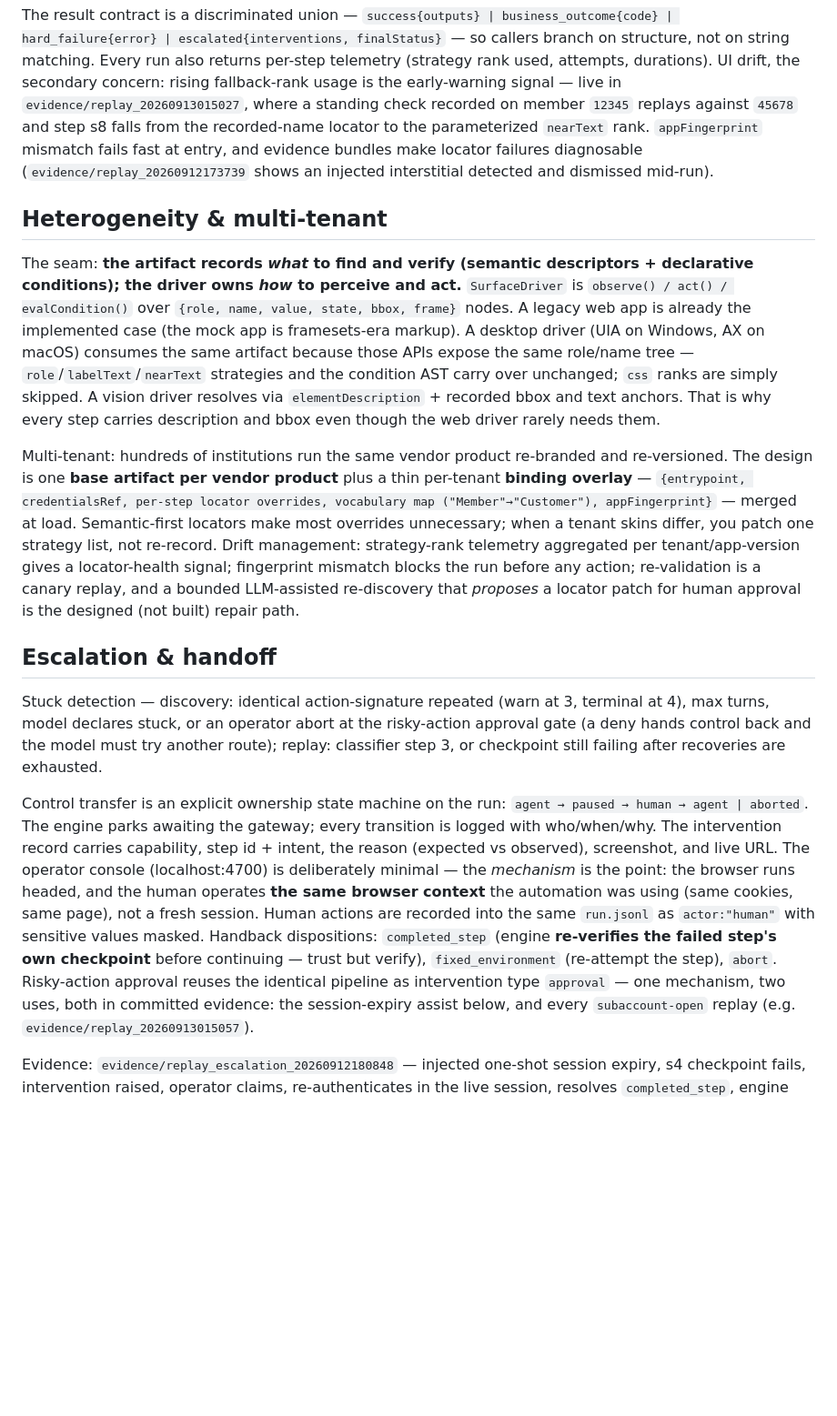
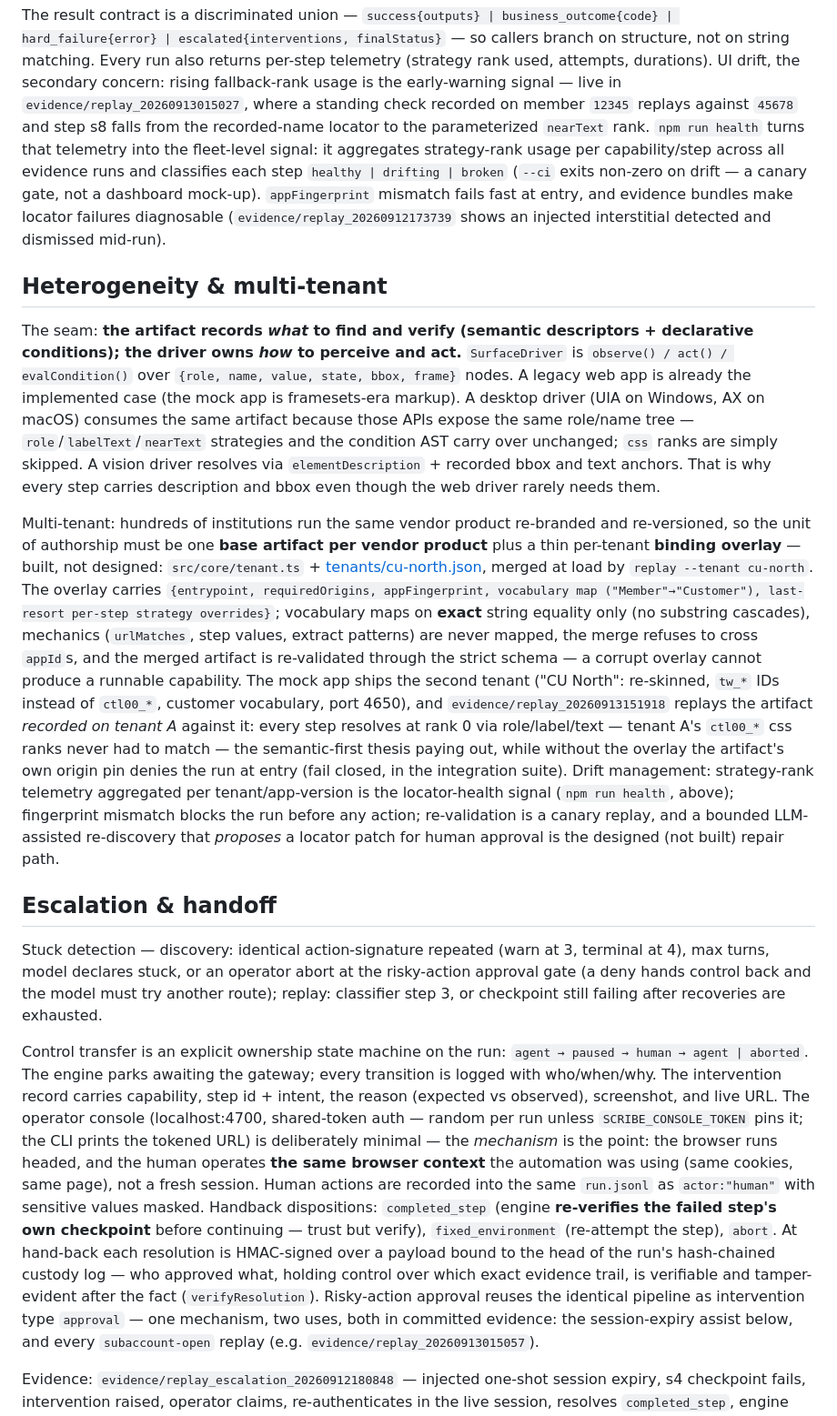
Before and after one commit to smitshah06/computer-use-automation, a Markdown page: REPORT.md, the part around one of its changes. Shown at 91% size. GitHub-like rendering; blank space fills up the shorter version.

```diff
--- a/REPORT.md
+++ b/REPORT.md
@@ -97,7 +97,10 @@ not on string matching. Every run also returns per-step telemetry (strategy rank
 durations). UI drift, the secondary concern: rising fallback-rank usage is the early-warning
 signal — live in `evidence/replay_20260913015027`, where a standing check recorded on member
 `12345` replays against `45678` and step s8 falls from the recorded-name locator to the
-parameterized `nearText` rank. `appFingerprint` mismatch fails fast at entry, and evidence
+parameterized `nearText` rank. `npm run health` turns that telemetry into the fleet-level signal:
+it aggregates strategy-rank usage per capability/step across all evidence runs and classifies
+each step `healthy | drifting | broken` (`--ci` exits non-zero on drift — a canary gate, not a
+dashboard mock-up). `appFingerprint` mismatch fails fast at entry, and evidence
 bundles make locator failures diagnosable (`evidence/replay_20260912173739` shows an injected
 interstitial detected and dismissed mid-run).
 
@@ -113,15 +116,24 @@ carry over unchanged; `css` ranks are simply skipped. A vision driver resolves v
 `elementDescription` + recorded bbox and text anchors. That is why every step carries
 description and bbox even though the web driver rarely needs them.
 
-Multi-tenant: hundreds of institutions run the same vendor product re-branded and re-versioned.
-The design is one **base artifact per vendor product** plus a thin per-tenant **binding overlay**
-— `{entrypoint, credentialsRef, per-step locator overrides, vocabulary map ("Member"→"Customer"),
-appFingerprint}` — merged at load. Semantic-first locators make most overrides unnecessary;
-when a tenant skins differ, you patch one strategy list, not re-record. Drift management:
-strategy-rank telemetry aggregated per tenant/app-version gives a locator-health signal;
-fingerprint mismatch blocks the run before any action; re-validation is a canary replay, and a
-bounded LLM-assisted re-discovery that *proposes* a locator patch for human approval is the
-designed (not built) repair path.
+Multi-tenant: hundreds of institutions run the same vendor product re-branded and re-versioned,
+so the unit of authorship must be one **base artifact per vendor product** plus a thin per-tenant
+**binding overlay** — built, not designed: `src/core/tenant.ts` +
+[tenants/cu-north.json](tenants/cu-north.json), merged at load by `replay --tenant cu-north`.
+The overlay carries `{entrypoint, requiredOrigins, appFingerprint, vocabulary map
+("Member"→"Customer"), last-resort per-step strategy overrides}`; vocabulary maps on **exact**
+string equality only (no substring cascades), mechanics (`urlMatches`, step values, extract
+patterns) are never mapped, the merge refuses to cross `appId`s, and the merged artifact is
+re-validated through the strict schema — a corrupt overlay cannot produce a runnable capability.
+The mock app ships the second tenant ("CU North": re-skinned, `tw_*` IDs instead of `ctl00_*`,
+customer vocabulary, port 4650), and `evidence/replay_20260913151918` replays the artifact
+*recorded on tenant A* against it: every step resolves at rank 0 via role/label/text — tenant A's
+`ctl00_*` css ranks never had to match — the semantic-first thesis paying out, while without the
+overlay the artifact's own origin pin denies the run at entry (fail closed, in the integration
+suite). Drift management: strategy-rank telemetry aggregated per tenant/app-version is the
+locator-health signal (`npm run health`, above); fingerprint mismatch blocks the run before any
+action; re-validation is a canary replay, and a bounded LLM-assisted re-discovery that *proposes*
+a locator patch for human approval is the designed (not built) repair path.
 
 ## Escalation & handoff
 
@@ -133,13 +145,17 @@ still failing after recoveries are exhausted.
 Control transfer is an explicit ownership state machine on the run: `agent → paused → human →
 agent | aborted`. The engine parks awaiting the gateway; every transition is logged with
 who/when/why. The intervention record carries capability, step id + intent, the reason
-(expected vs observed), screenshot, and live URL. The operator console (localhost:4700) is
-deliberately minimal — the *mechanism* is the point: the browser runs headed, and the human
-operates **the same browser context** the automation was using (same cookies, same page), not a
-fresh session. Human actions are recorded into the same `run.jsonl` as `actor:"human"` with
-sensitive values masked. Handback dispositions: `completed_step` (engine **re-verifies the failed
-step's own checkpoint** before continuing — trust but verify), `fixed_environment` (re-attempt
-the step), `abort`. Risky-action approval reuses the identical pipeline as intervention type
+(expected vs observed), screenshot, and live URL. The operator console (localhost:4700,
+shared-token auth — random per run unless `SCRIBE_CONSOLE_TOKEN` pins it; the CLI prints the
+tokened URL) is deliberately minimal — the *mechanism* is the point: the browser runs headed, and
+the human operates **the same browser context** the automation was using (same cookies, same
+page), not a fresh session. Human actions are recorded into the same `run.jsonl` as
+`actor:"human"` with sensitive values masked. Handback dispositions: `completed_step` (engine
+**re-verifies the failed step's own checkpoint** before continuing — trust but verify),
+`fixed_environment` (re-attempt the step), `abort`. At hand-back each resolution is HMAC-signed
+over a payload bound to the head of the run's hash-chained custody log — who approved what,
+holding control over which exact evidence trail, is verifiable and tamper-evident after the fact
+(`verifyResolution`). Risky-action approval reuses the identical pipeline as intervention type
 `approval` — one mechanism, two uses, both in committed evidence: the session-expiry assist
 below, and every `subaccount-open` replay (e.g. `evidence/replay_20260913015057`).
 
```
Also changed, not shown: other parts of REPORT.md (+24 -19 lines), README.md (+41 -9 lines).
